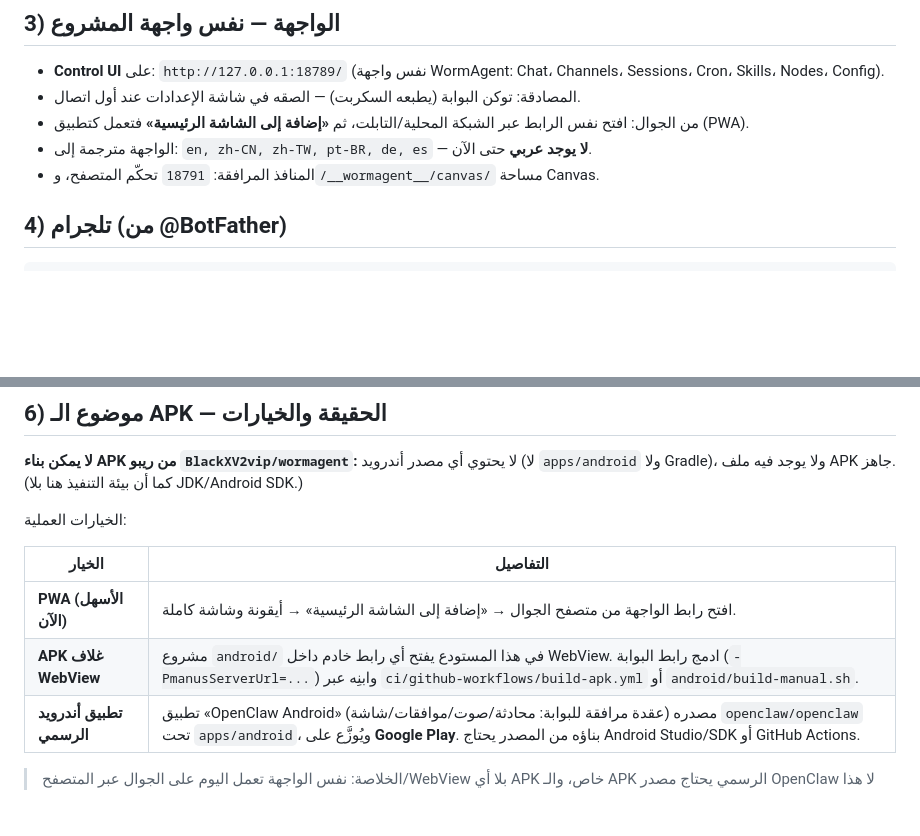
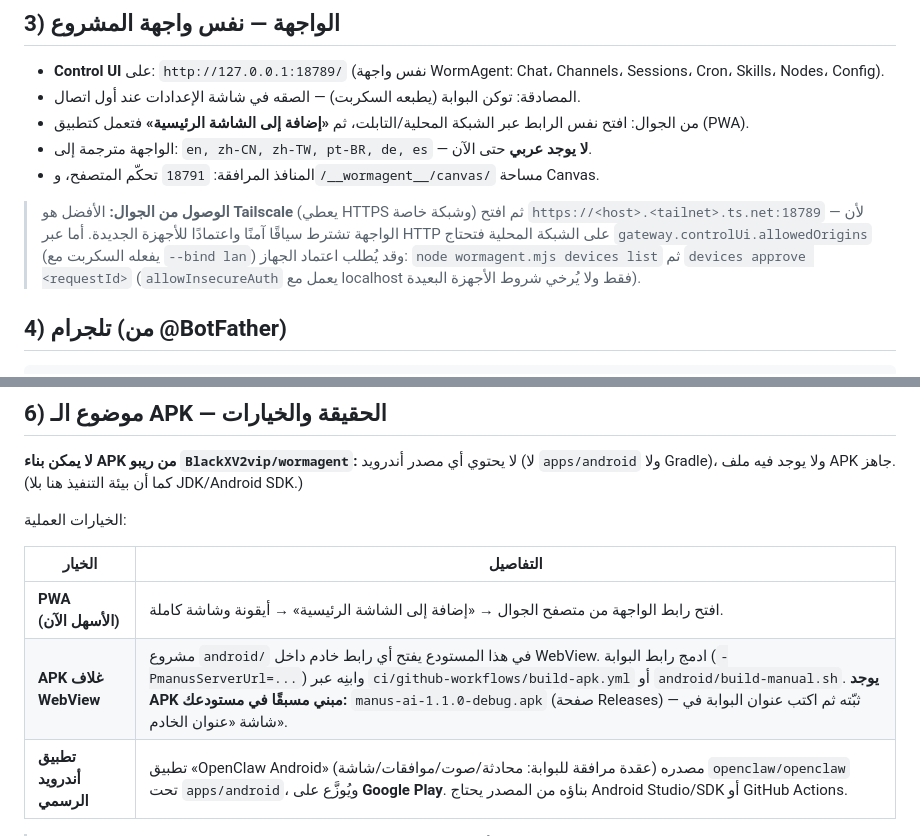
Before and after one commit to 123amramr123amr-svg/Manus-ai-apk-and-web, a Markdown page: deploy/wormagent/README.md, 2 parts joined by grey strips. Drawn GitHub-style; blank space fills up the shorter version.

Commit message:
docs(wormagent): mobile access notes (Tailscale/pairing) and reuse of the existing WebView APK

```diff
--- a/deploy/wormagent/README.md
+++ b/deploy/wormagent/README.md
@@ -54,6 +54,12 @@ bash deploy/wormagent/setup.sh --telegram "123456:AA..." --bind lan
 * الواجهة مترجمة إلى: `en, zh-CN, zh-TW, pt-BR, de, es` — **لا يوجد عربي** حتى الآن.
 * المنافذ المرافقة: `18791` تحكّم المتصفح، و`/__wormagent__/canvas/` مساحة Canvas.
 
+> **الوصول من الجوال:** الأفضل هو **Tailscale** (يعطي HTTPS وشبكة خاصة) ثم افتح
+> `https://<host>.<tailnet>.ts.net:18789` — لأن الواجهة تشترط سياقًا آمنًا واعتمادًا للأجهزة الجديدة.
+> أما عبر HTTP على الشبكة المحلية فتحتاج `gateway.controlUi.allowedOrigins` (يفعله السكربت مع `--bind lan`)
+> وقد يُطلب اعتماد الجهاز: `node wormagent.mjs devices list` ثم `devices approve <requestId>`
+> (`allowInsecureAuth` يعمل مع localhost فقط ولا يُرخي شروط الأجهزة البعيدة).
+
 </div>
 
 <div dir="rtl">
@@ -104,7 +110,7 @@ Z.AI، xAI، Ollama (محلي بلا مفتاح) وغيرها عبر الإضا
 | الخيار | التفاصيل |
 | --- | --- |
 | **PWA (الأسهل الآن)** | افتح رابط الواجهة من متصفح الجوال → «إضافة إلى الشاشة الرئيسية» → أيقونة وشاشة كاملة. |
-| **APK غلاف WebView** | مشروع `android/` في هذا المستودع يفتح أي رابط خادم داخل WebView. ادمج رابط البوابة (`-PmanusServerUrl=...`) وابنِه عبر `ci/github-workflows/build-apk.yml` أو `android/build-manual.sh`. |
+| **APK غلاف WebView** | مشروع `android/` في هذا المستودع يفتح أي رابط خادم داخل WebView. ادمج رابط البوابة (`-PmanusServerUrl=...`) وابنِه عبر `ci/github-workflows/build-apk.yml` أو `android/build-manual.sh`. **يوجد APK مبني مسبقًا في مستودعك:** `manus-ai-1.1.0-debug.apk` (صفحة Releases) — ثبّته ثم اكتب عنوان البوابة في شاشة «عنوان الخادم». |
 | **تطبيق أندرويد الرسمي** | تطبيق «OpenClaw Android» (عقدة مرافقة للبوابة: محادثة/صوت/موافقات/شاشة) مصدره `openclaw/openclaw` تحت `apps/android`، ويُوزَّع على **Google Play**. بناؤه من المصدر يحتاج Android Studio/SDK أو GitHub Actions. |
 
 > الخلاصة: نفس الواجهة تعمل اليوم على الجوال عبر المتصفح/WebView بلا أي APK خاص، والـ APK الرسمي
```
